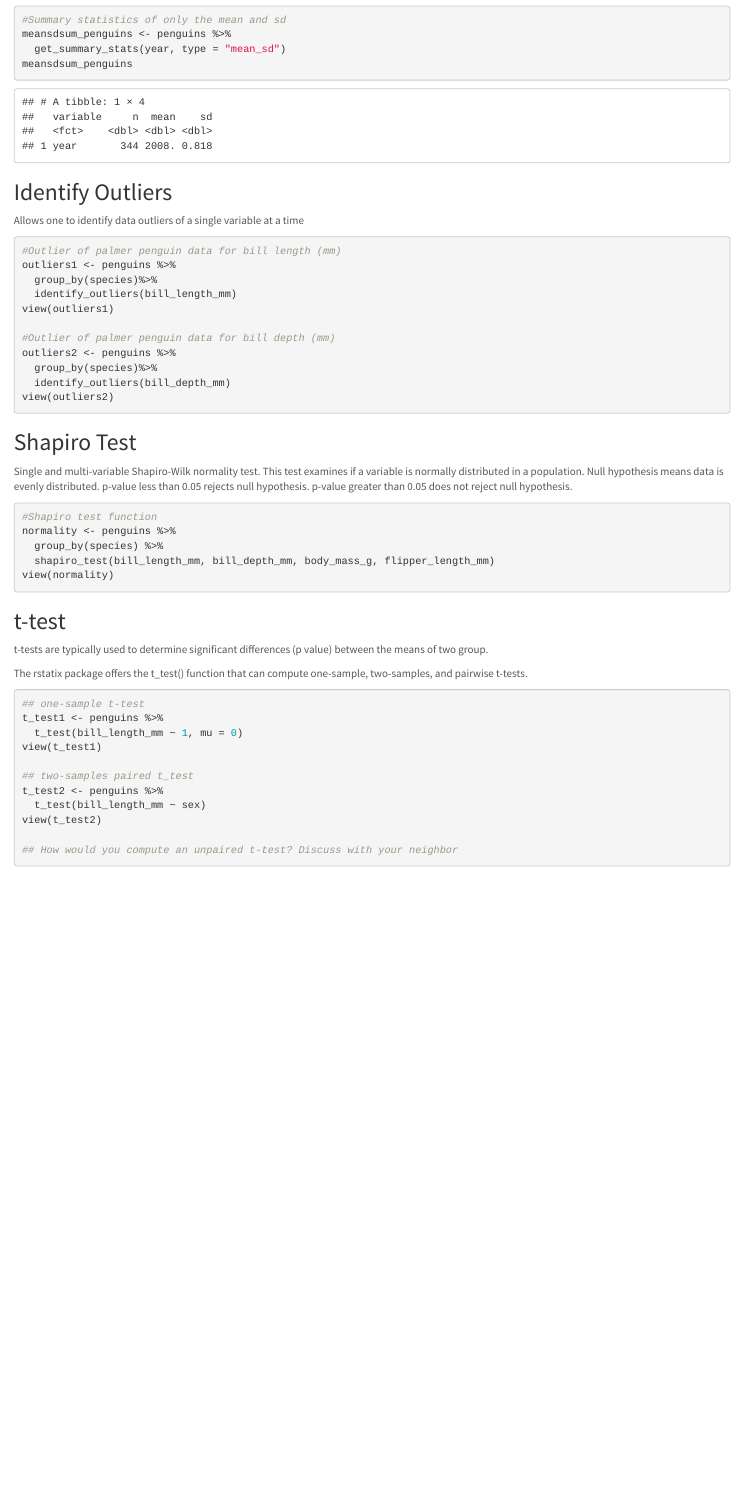
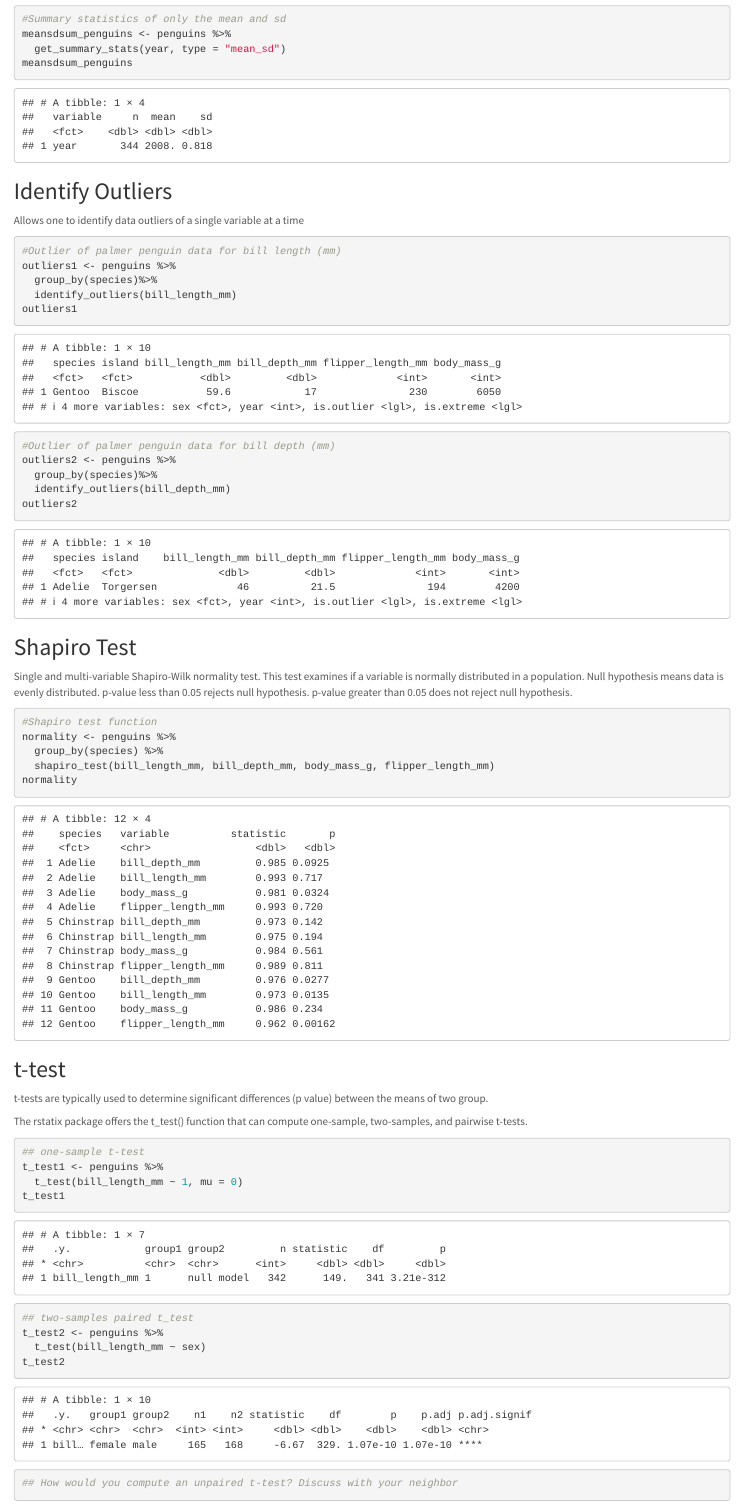
Before and after one commit to Biol551-CSUN/The_REAL_Group_5-rstatix, an R Markdown document (Group_Assignment/Scripts/rstatix_proj.Rmd): the page in a window 1100 px wide, from 1670 px down before the commit and from 1880 px down after it, so that both start at the same text. Rendered offline with R 4.5, knitr and Pandoc, with nearby package versions; some code elsewhere in the file could not run offline.

Commit message:
removed view in the code for some sections

````diff
--- a/Group_Assignment/Scripts/rstatix_proj.Rmd
+++ b/Group_Assignment/Scripts/rstatix_proj.Rmd
@@ -75,13 +75,13 @@ Allows one to identify data outliers of a single variable at a time
 outliers1 <- penguins %>%
   group_by(species)%>%
   identify_outliers(bill_length_mm)
-view(outliers1)
+outliers1
 
 #Outlier of palmer penguin data for bill depth (mm)
 outliers2 <- penguins %>%
   group_by(species)%>%
   identify_outliers(bill_depth_mm)
-view(outliers2)
+outliers2
 ```
 
 ## Shapiro Test
@@ -96,7 +96,7 @@ p-value greater than 0.05 does not reject null hypothesis.
 normality <- penguins %>%
   group_by(species) %>%
   shapiro_test(bill_length_mm, bill_depth_mm, body_mass_g, flipper_length_mm)
-view(normality)
+normality
 
 ```
 
@@ -109,12 +109,12 @@ The rstatix package offers the t_test() function that can compute one-sample, tw
 ## one-sample t-test
 t_test1 <- penguins %>%
   t_test(bill_length_mm ~ 1, mu = 0)
-view(t_test1)
+t_test1
 
 ## two-samples paired t_test
 t_test2 <- penguins %>%
   t_test(bill_length_mm ~ sex)
-view(t_test2)
+t_test2
 
 ## How would you compute an unpaired t-test? Discuss with your neighbor
 ```
````
Also changed, not shown: Group_Assignment/Output/bill_t_test1-1.png, Group_Assignment/Output/bill_t_test2-1.png, Group_Assignment/Output/pens_cor_mat-1.png, Group_Assignment/Scripts/rstatix_proj.html.
